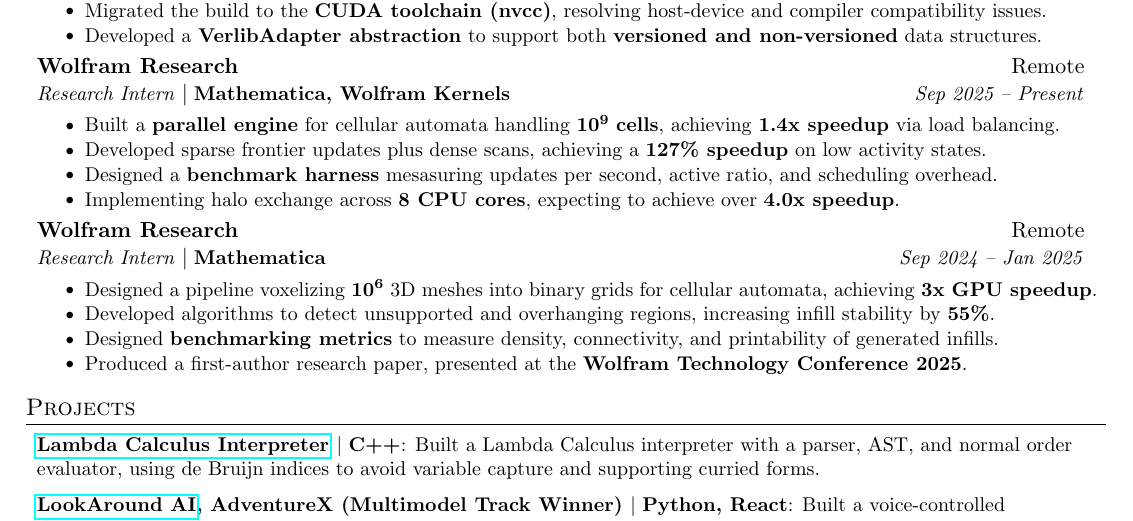
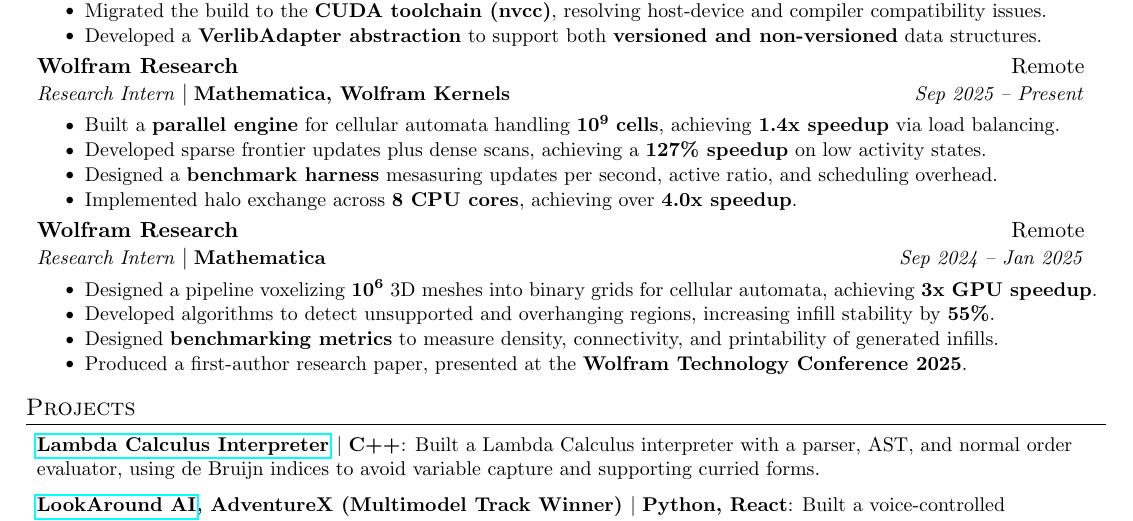
Before and after one commit to AustinBoyuJiang/Austin_Jiang_Resume, a LaTeX CV (Austin_Jiang_Resume.tex): part of the page, cut so that both start at the same text. Compiled offline with pdfLaTeX.

Commit message:
Jan 15, 2026, 7:02 PM

```diff
--- a/Austin_Jiang_Resume.tex
+++ b/Austin_Jiang_Resume.tex
@@ -136,8 +136,7 @@
     \resumeItemListStart
     \resumeItem{}{Built a \textbf{parallel engine} for cellular automata handling $\mathbf{10^9}$ \textbf{cells}, achieving \textbf{1.4x speedup} via load balancing.}
     \resumeItem{}{Developed sparse frontier updates plus dense scans, achieving a \textbf{127\% speedup} on low activity states.}
-    \resumeItem{}{Designed a \textbf{benchmark harness} mesasuring updates per second, active ratio, and scheduling overhead.}
-    \resumeItem{}{Implementing halo exchange across \textbf{8 CPU cores}, expecting to achieve over \textbf{4.0x speedup}.}
+    \resumeItem{}{Designed a \textbf{benchmark harness} mesasuring updates per second, active ratio, and scheduling overhead.}\resumeItem{}{Implemented halo exchange across \textbf{8 CPU cores}, achieving over \textbf{4.0x speedup}.}
     \resumeItemListEnd
 
     \resumeSubheading
```
Also changed, not shown: Austin_Jiang_Resume.pdf.
